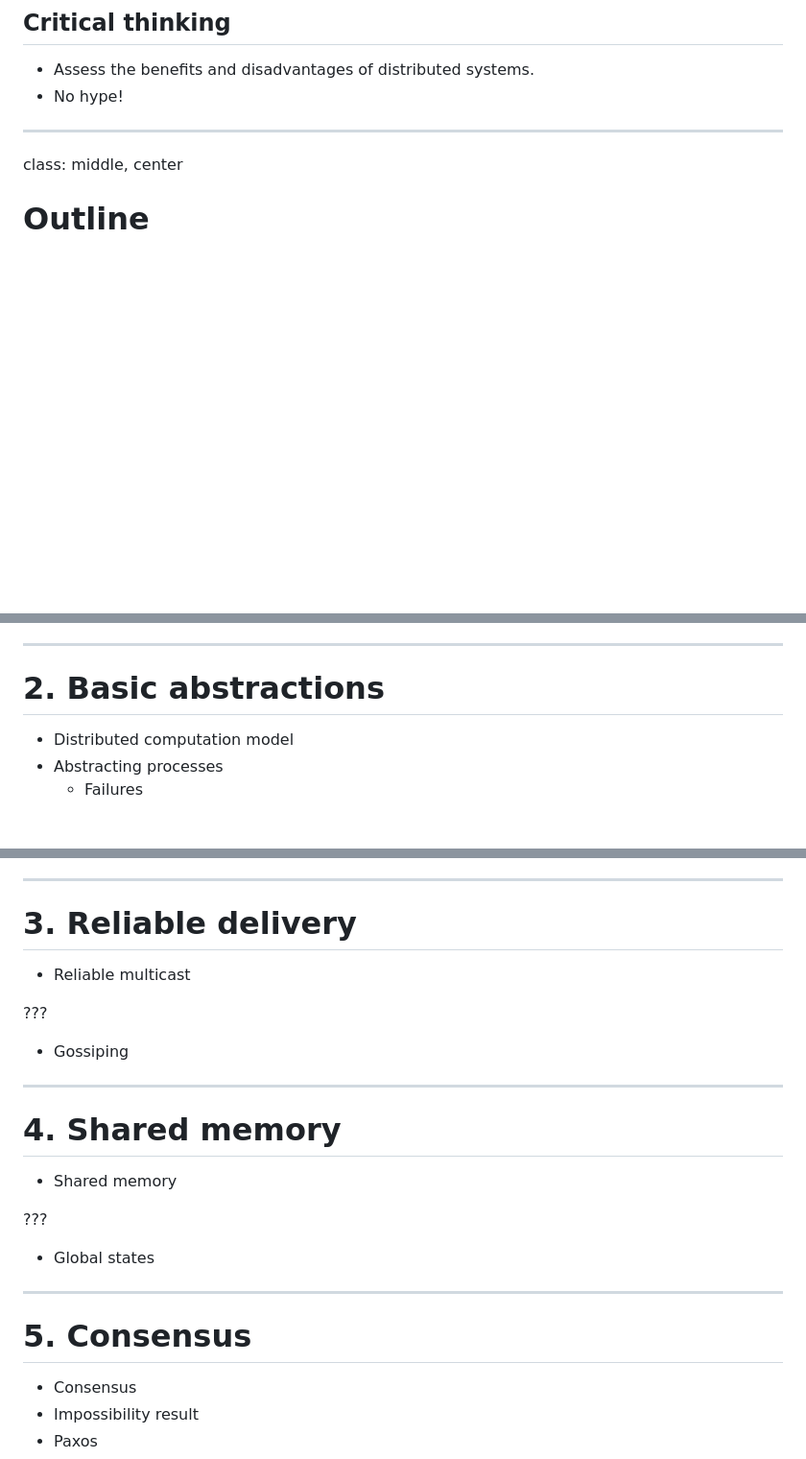
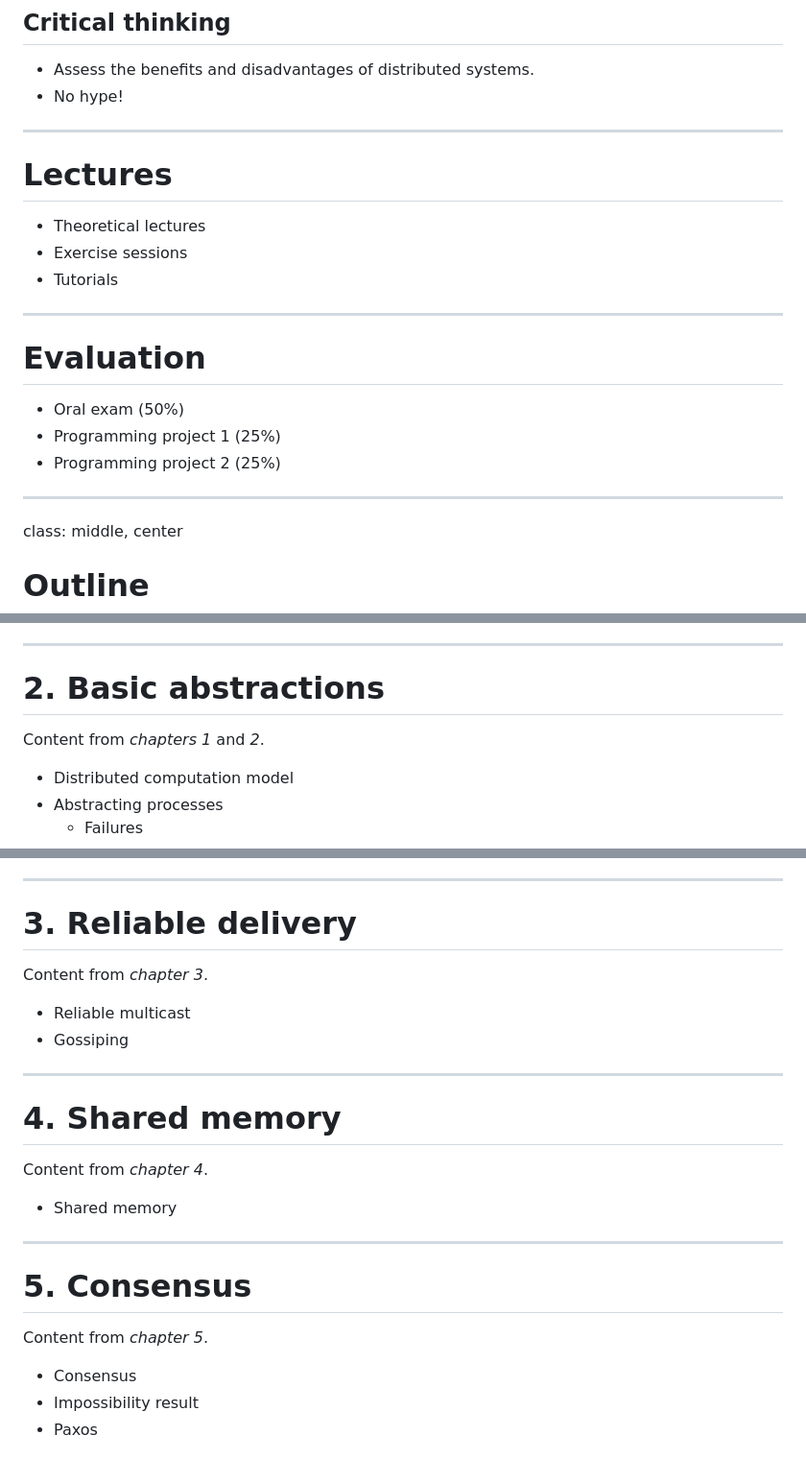
Before and after one commit to glouppe/info8002-large-scale-data-systems, a Markdown page: outline.md, 3 parts joined by grey strips. Shown: that part at 96% size. GitHub-like rendering; blank space fills up the shorter version.

```diff
--- a/outline.md
+++ b/outline.md
@@ -42,6 +42,23 @@ which distributed *databases* and *computing* systems are operating.
 
 ---
 
+# Lectures
+
+- Theoretical lectures
+- Exercise sessions
+- Tutorials
+
+
+---
+
+# Evaluation
+
+- Oral exam (50%)
+- Programming project 1 (25%)
+- Programming project 2 (25%)
+
+---
+
 class: middle, center
 
 # Outline
@@ -64,6 +81,8 @@ class: middle, center
 
 # 2. Basic abstractions
 
+Content from *chapters 1* and *2*.
+
 - Distributed computation model
 - Abstracting processes
     - Failures
@@ -78,25 +97,24 @@ class: middle, center
 
 # 3. Reliable delivery
 
+Content from *chapter 3*.
+
 - Reliable multicast
-
-???
-
 - Gossiping
 
 ---
 
 # 4. Shared memory
 
+Content from *chapter 4*.
+
 - Shared memory
-
-???
-
-- Global states
 
 ---
 
 # 5. Consensus
+
+Content from *chapter 5*.
 
 - Consensus
 - Impossibility result
```
Also changed, not shown: other parts of outline.md (+15 -2 lines), lecture1.md (+2 -1 lines), figures/outline/dht.png (added), figures/outline/spark.png (added).
